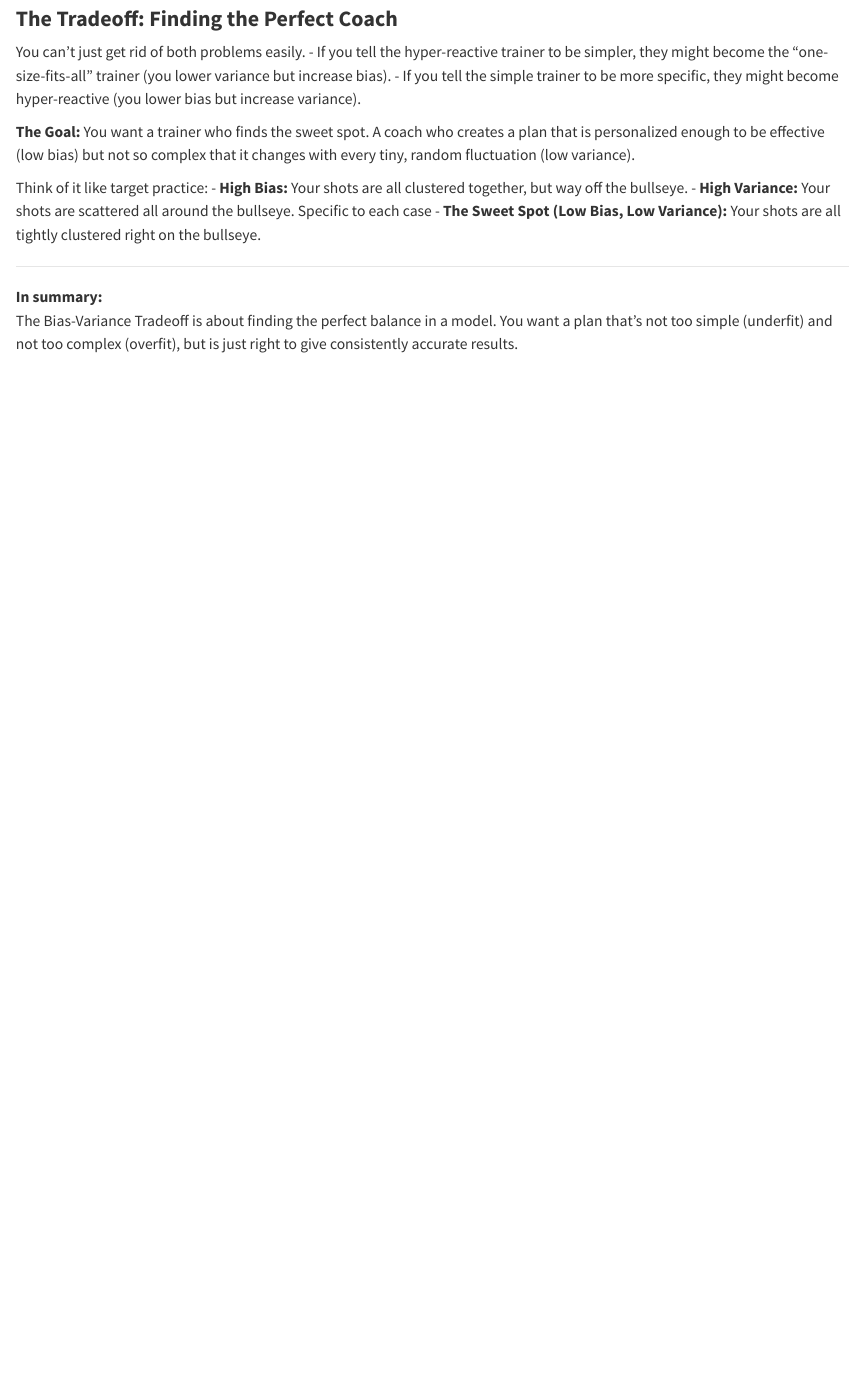
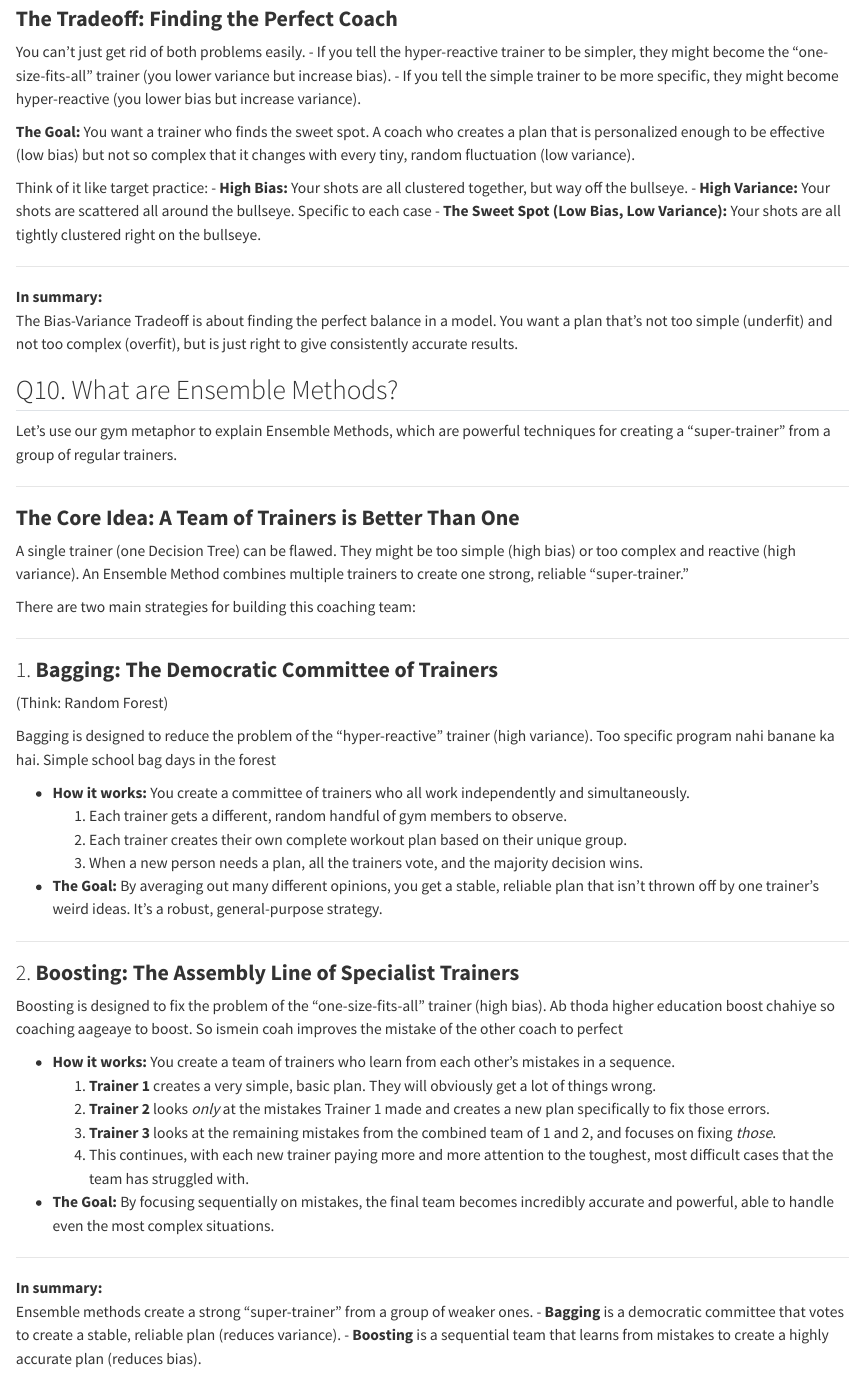
Before and after one commit to namo507/DS-Questions-codes, a Quarto document (DS Interview/Day2.qmd): the page in a window 1100 px wide, from 7670 px down. Rendered offline with R 4.5, knitr and Pandoc in place of Quarto, with nearby package versions.

Commit message:
bagging vs boosting also done

```diff
--- a/DS Interview/Day2.qmd
+++ b/DS Interview/Day2.qmd
@@ -351,3 +351,51 @@ Think of it like target practice:
 
 **In summary:**
 The Bias-Variance Tradeoff is about finding the perfect balance in a model. You want a plan that's not too simple (underfit) and not too complex (overfit), but is just right to give consistently accurate results.
+
+
+
+
+## Q10. What are Ensemble Methods?
+
+Let's use our gym metaphor to explain Ensemble Methods, which are powerful techniques for creating a "super-trainer" from a group of regular trainers.
+
+---
+
+### **The Core Idea: A Team of Trainers is Better Than One**
+
+A single trainer (one Decision Tree) can be flawed. They might be too simple (high bias) or too complex and reactive (high variance). An Ensemble Method combines multiple trainers to create one strong, reliable "super-trainer."
+
+There are two main strategies for building this coaching team:
+
+---
+
+### 1. **Bagging: The Democratic Committee of Trainers**
+(Think: Random Forest)
+
+Bagging is designed to reduce the problem of the "hyper-reactive" trainer (high variance). Too specific program nahi banane ka hai. Simple school bag days in the forest
+
+-   **How it works:** You create a committee of trainers who all work independently and simultaneously.
+    1.  Each trainer gets a different, random handful of gym members to observe.
+    2.  Each trainer creates their own complete workout plan based on their unique group.
+    3.  When a new person needs a plan, all the trainers vote, and the majority decision wins.
+-   **The Goal:** By averaging out many different opinions, you get a stable, reliable plan that isn't thrown off by one trainer's weird ideas. It's a robust, general-purpose strategy.
+
+---
+
+### 2. **Boosting: The Assembly Line of Specialist Trainers**
+
+Boosting is designed to fix the problem of the "one-size-fits-all" trainer (high bias). Ab thoda higher education boost chahiye so coaching aageaye to boost. So ismein coah improves the mistake of the other coach to perfect
+
+-   **How it works:** You create a team of trainers who learn from each other's mistakes in a sequence.
+    1.  **Trainer 1** creates a very simple, basic plan. They will obviously get a lot of things wrong.
+    2.  **Trainer 2** looks *only* at the mistakes Trainer 1 made and creates a new plan specifically to fix those errors.
+    3.  **Trainer 3** looks at the remaining mistakes from the combined team of 1 and 2, and focuses on fixing *those*.
+    4.  This continues, with each new trainer paying more and more attention to the toughest, most difficult cases that the team has struggled with.
+-   **The Goal:** By focusing sequentially on mistakes, the final team becomes incredibly accurate and powerful, able to handle even the most complex situations.
+
+---
+
+**In summary:**
+Ensemble methods create a strong "super-trainer" from a group of weaker ones.
+-   **Bagging** is a democratic committee that votes to create a stable, reliable plan (reduces variance).
+-   **Boosting** is a sequential team that learns from mistakes to create a highly accurate plan (reduces bias).
```
